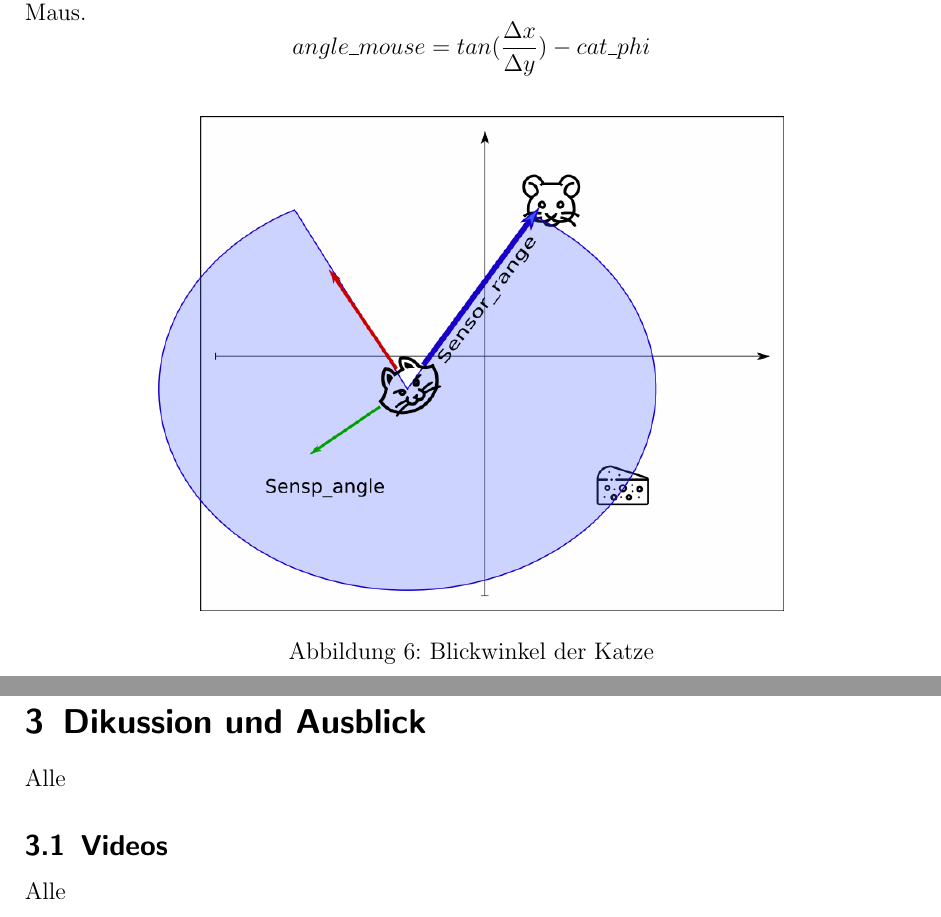
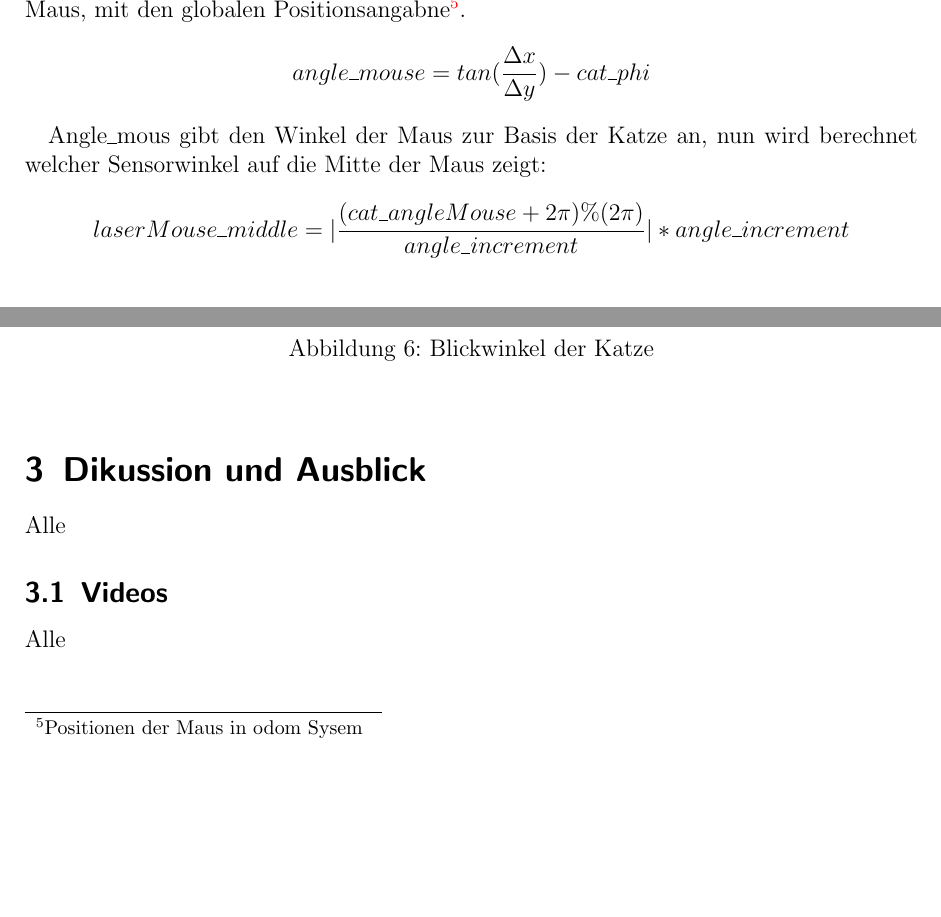
Before and after one commit to Bear14/cat_mouse_cheese, a LaTeX document (documentation/roga_docu.tex): two parts of page 13 of 14, joined at a grey line, cut at the place of the change, the shorter picture padded with empty space. Compiled offline with pdfLaTeX; an older LaTeX class or package is replaced by its successor.

Commit message:
Kollision

```diff
--- a/documentation/roga_docu.tex
+++ b/documentation/roga_docu.tex
@@ -396,10 +396,14 @@ Ziel ist es die Maus für die Kollisionsvermeidung unsichtbar zu machen. \\
 
 Sobald die Maus in Sensorreichweite ist, ist es wichtig zu überprüfen ob die Sensor.range der mathematsichen Distanz zur Maus entspricht. Falls man dies nicht überprüft kann es passieren, dass sich ein Hindernis zwischen Maus und Katze befinden. Das Hindernis wir von dem Alorithmus als Maus tituliert und für die Kollisionsvermeidung nicht berücksichtigt. Dies hat zur Folge, dass die Katze in das Hindernis hineinfährt.\\
 
-Sofern diese Fälle berücksichtigt worden sind, kann es daran gehen die relevanten Sensorwerten zu löschen( auf infinity zu setzten). \\
+Sofern diese Fälle berücksichtigt worden sind, kann es daran gehen die relevanten Sensorwerten zu löschen(auf infinity zu setzten). \\
 
-Zuerst wird der angkle\_mouse berechnet dies ist der Winkel aus Sicht der Katze zur Maus.
+Zuerst wird der angkle\_mouse berechnet dies ist der Winkel aus Sicht der Katze zur Maus, mit den globalen Positionsangabne\footnote{Positionen der Maus in odom Sysem}.
 \[ angle\_mouse=tan( \frac{\Delta x}{\Delta y} ) -cat\_phi \]
+
+Angle\_mous gibt den Winkel der Maus zur Basis der Katze an, nun wird berechnet welcher Sensorwinkel auf die Mitte der Maus zeigt:
+
+\[ laserMouse\_middle  =  \vert \frac{ (cat\_angleMouse + 2  \pi) \% (2 \pi)}{angle\_increment}  \vert * angle\_increment \]
 
 \mygraphics{0.7\textwidth}{collisionANGLE2.png}{Blickwinkel der Katze}
 
```
